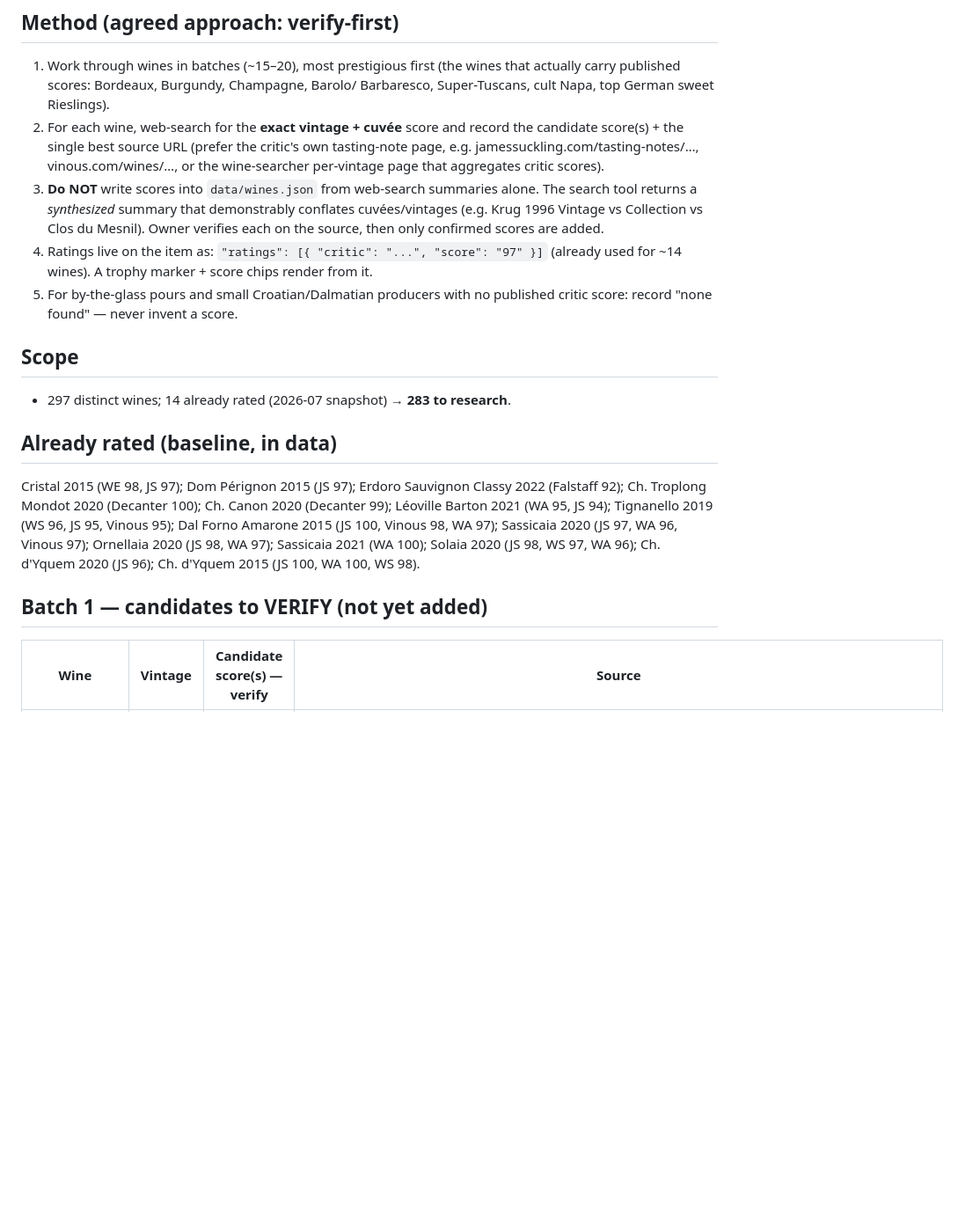
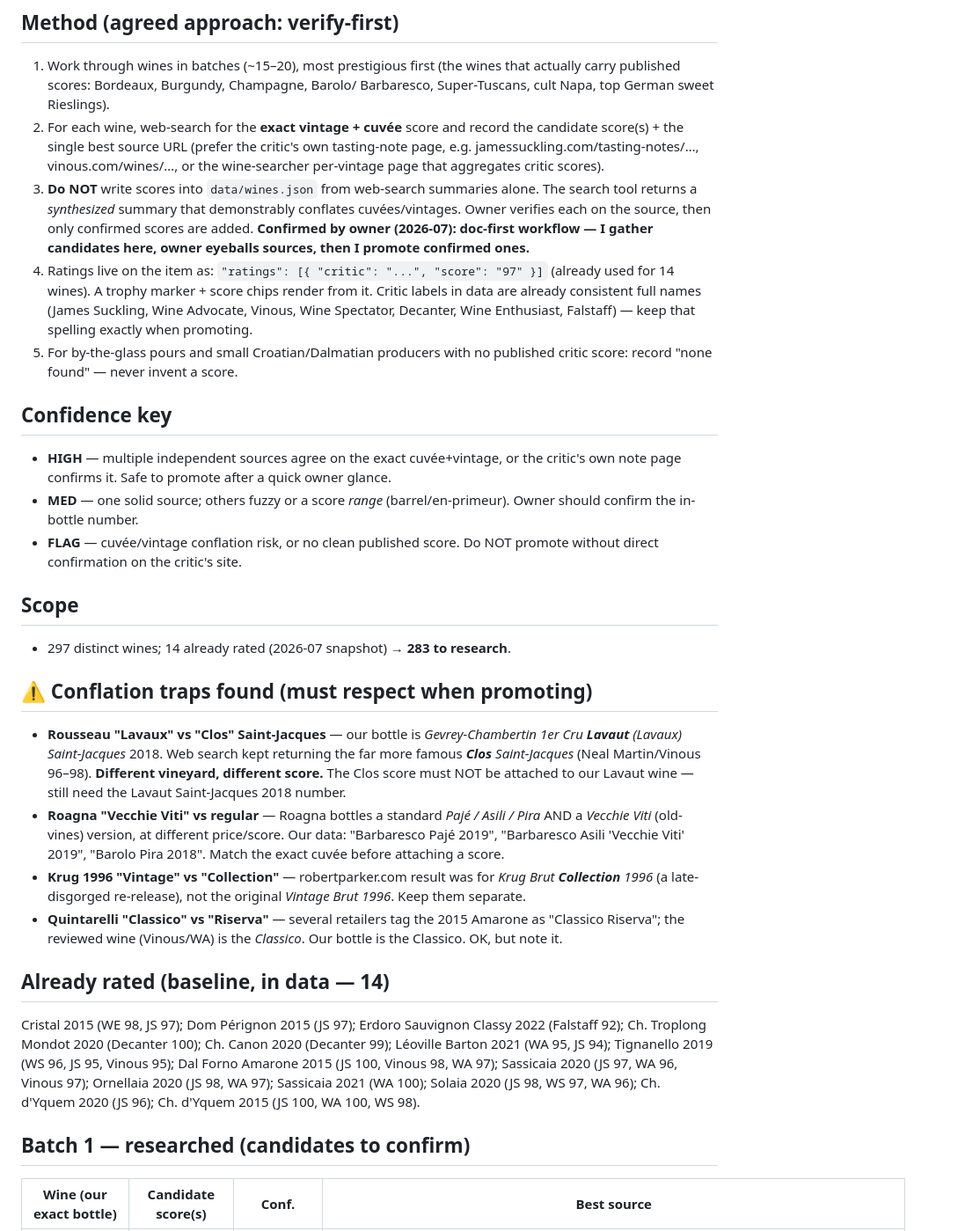
Before and after one commit to jsiljeg/list, a Markdown page: docs/wine-ratings-research.md, the part around one of its changes. Shown at 88% size. Drawn GitHub-style; blank space fills up the shorter version.

```diff
--- a/docs/wine-ratings-research.md
+++ b/docs/wine-ratings-research.md
@@ -16,18 +16,49 @@ the owner can confirm before it goes in front of guests.
    or the wine-searcher per-vintage page that aggregates critic scores).
 3. **Do NOT** write scores into `data/wines.json` from web-search summaries alone.
    The search tool returns a *synthesized* summary that demonstrably conflates
-   cuvées/vintages (e.g. Krug 1996 Vintage vs Collection vs Clos du Mesnil). Owner
-   verifies each on the source, then only confirmed scores are added.
+   cuvées/vintages. Owner verifies each on the source, then only confirmed scores
+   are added. **Confirmed by owner (2026-07): doc-first workflow — I gather
+   candidates here, owner eyeballs sources, then I promote confirmed ones.**
 4. Ratings live on the item as: `"ratings": [{ "critic": "...", "score": "97" }]`
-   (already used for ~14 wines). A trophy marker + score chips render from it.
+   (already used for 14 wines). A trophy marker + score chips render from it.
+   Critic labels in data are already consistent full names (James Suckling, Wine
+   Advocate, Vinous, Wine Spectator, Decanter, Wine Enthusiast, Falstaff) — keep
+   that spelling exactly when promoting.
 5. For by-the-glass pours and small Croatian/Dalmatian producers with no published
    critic score: record "none found" — never invent a score.
+
+## Confidence key
+
+- **HIGH** — multiple independent sources agree on the exact cuvée+vintage, or the
+  critic's own note page confirms it. Safe to promote after a quick owner glance.
+- **MED** — one solid source; others fuzzy or a score *range* (barrel/en-primeur).
+  Owner should confirm the in-bottle number.
+- **FLAG** — cuvée/vintage conflation risk, or no clean published score. Do NOT
+  promote without direct confirmation on the critic's site.
 
 ## Scope
 
 - 297 distinct wines; 14 already rated (2026-07 snapshot) → **283 to research**.
 
-## Already rated (baseline, in data)
+## ⚠ Conflation traps found (must respect when promoting)
+
+- **Rousseau "Lavaux" vs "Clos" Saint-Jacques** — our bottle is *Gevrey-Chambertin
+  1er Cru **Lavaut** (Lavaux) Saint-Jacques* 2018. Web search kept returning the
+  far more famous ***Clos** Saint-Jacques* (Neal Martin/Vinous 96–98). **Different
+  vineyard, different score.** The Clos score must NOT be attached to our Lavaut
+  wine — still need the Lavaut Saint-Jacques 2018 number.
+- **Roagna "Vecchie Viti" vs regular** — Roagna bottles a standard *Pajé / Asili /
+  Pira* AND a *Vecchie Viti* (old-vines) version, at different price/score. Our
+  data: "Barbaresco Pajé 2019", "Barbaresco Asili 'Vecchie Viti' 2019", "Barolo
+  Pira 2018". Match the exact cuvée before attaching a score.
+- **Krug 1996 "Vintage" vs "Collection"** — robertparker.com result was for *Krug
+  Brut **Collection** 1996* (a late-disgorged re-release), not the original
+  *Vintage Brut 1996*. Keep them separate.
+- **Quintarelli "Classico" vs "Riserva"** — several retailers tag the 2015 Amarone
+  as "Classico Riserva"; the reviewed wine (Vinous/WA) is the *Classico*. Our
+  bottle is the Classico. OK, but note it.
+
+## Already rated (baseline, in data — 14)
 
 Cristal 2015 (WE 98, JS 97); Dom Pérignon 2015 (JS 97); Erdoro Sauvignon Classy
 2022 (Falstaff 92); Ch. Troplong Mondot 2020 (Decanter 100); Ch. Canon 2020
@@ -37,7 +68,7 @@ Vinous 95); Dal Forno Amarone 2015 (JS 100, Vinous 98, WA 97); Sassicaia 2020
 Solaia 2020 (JS 98, WS 97, WA 96); Ch. d'Yquem 2020 (JS 96); Ch. d'Yquem 2015
 (JS 100, WA 100, WS 98).
 
-## Batch 1 — candidates to VERIFY (not yet added)
+## Batch 1 — researched (candidates to confirm)
 
-| Wine | Vintage | Candidate score(s) — verify | Source |
+| Wine (our exact bottle) | Candidate score(s) | Conf. | Best source |
 |---|---|---|---|
```
Also changed, not shown: other parts of docs/wine-ratings-research.md (+39 -12 lines).
